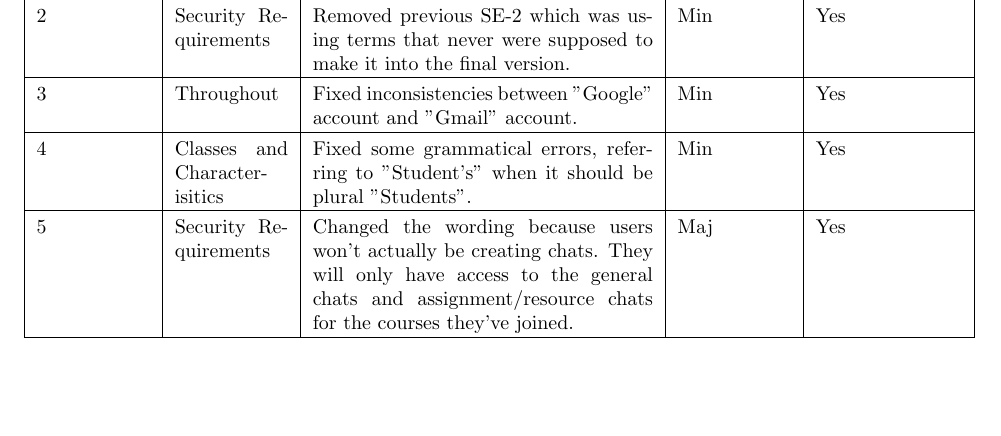
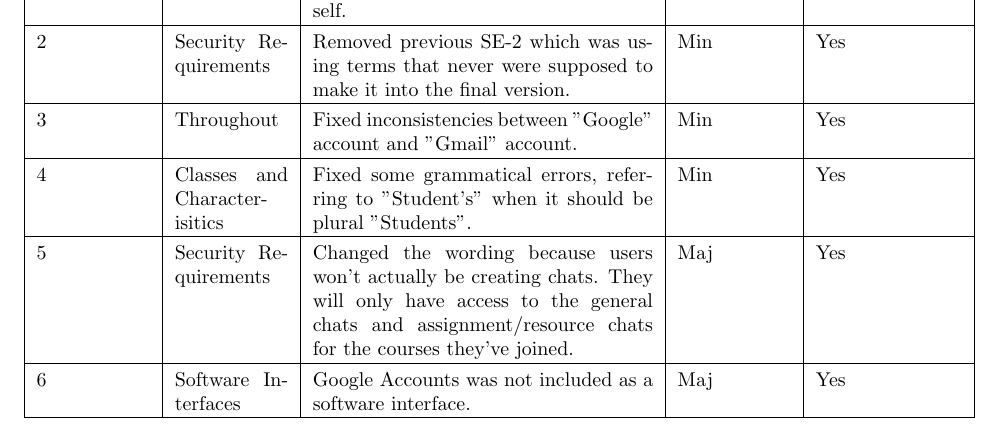
Before and after one commit to MarkLalor/eecs-393-app-meta, a LaTeX document (inspections/Software Requirements Specification Inspection.tex): part of the page, cut so that both start at the same text, the shorter picture padded with empty space. Compiled offline with pdfLaTeX.

Commit message:
Inspection 6 added

```diff
--- a/inspections/Software Requirements Specification Inspection.tex
+++ b/inspections/Software Requirements Specification Inspection.tex
@@ -29,6 +29,7 @@
 	3 & Throughout & Fixed inconsistencies between "Google" account and "Gmail" account. & Min & Yes \\ \hline
 	4 & Classes and Characterisitics & Fixed some grammatical errors, referring to "Student's" when it should be plural "Students". & Min & Yes \\ \hline
 	5 & Security Requirements & Changed the wording because users won't actually be creating chats. They will only have access to the general chats and assignment/resource chats for the courses they've joined. &Maj & Yes \\ \hline
+	6 & Software Interfaces & Google Accounts was not included as a software interface. & Maj & Yes \\ \hline
 \end{tabular}
 
 \end{document}
```
Also changed, not shown: Software Requirements Specification.tex (+1 -0 lines).
